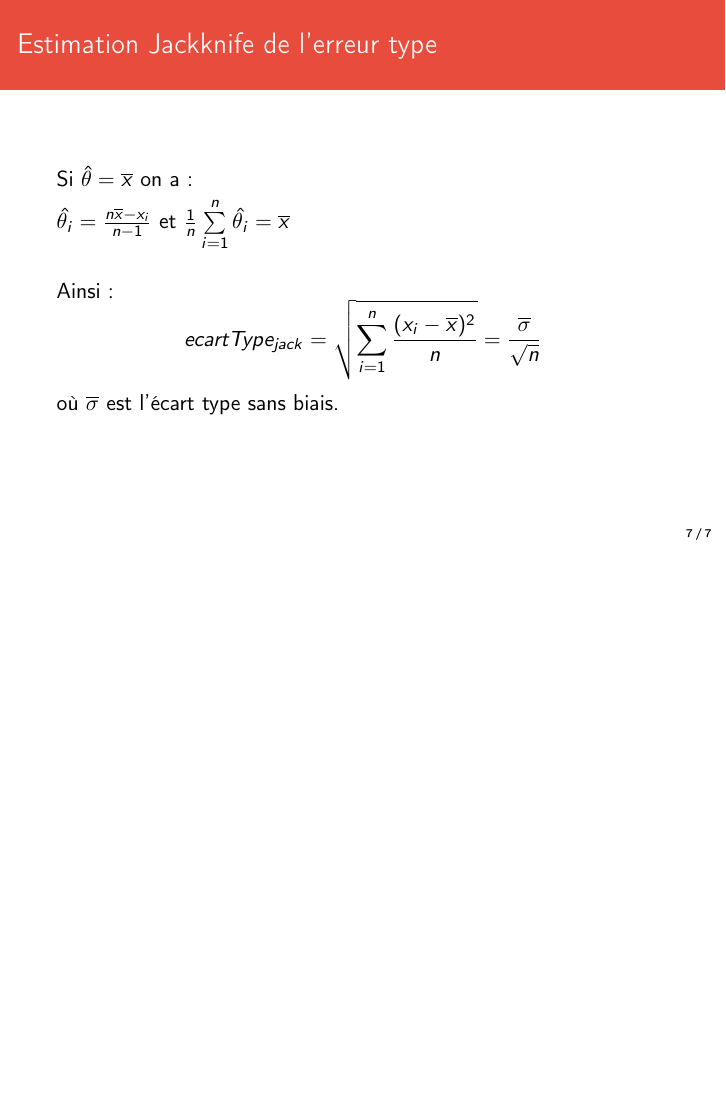
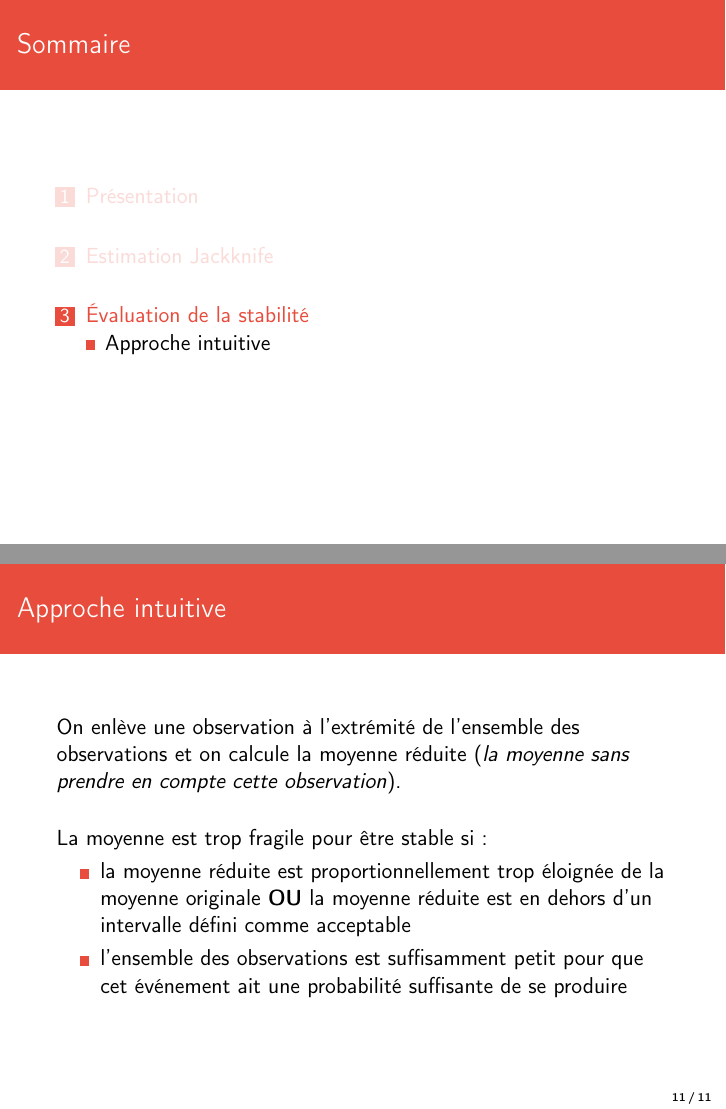
Before and after one commit to AntoineAugusti/jackknife, LaTeX slides (soutenance/soutenance.tex): page 7 of 7 before the commit and pages 10 and 11 of 11 after it, the two joined at a grey line, the shorter picture padded with empty space. Compiled offline with pdfLaTeX.

Commit message:
Slide sur l'évaluation intuitive de la stabilité

```diff
--- a/soutenance/soutenance.tex
+++ b/soutenance/soutenance.tex
@@ -35,3 +40,7 @@
+	\frametitle{Sommaire}
+	\tableofcontents[currentsection, hideothersubsections]
+	\end{frame}
+}
 
 % Début du document
 \begin{document}
@@ -135,5 +144,23 @@
 			\[ecartType_{jack} = \sqrt{\sum\limits_{i=1}^n \frac{(x_i - \overline{x})^2}{n}} = \frac{\overline{\sigma}}{\sqrt{n}}\]
 			où $\overline{\sigma}$ est l'écart type sans biais.
 		\end{frame}
+
+	% ///////////////////////////////////// %
+	% /// Évaluation de la stabilité ////// %
+	\section{Évaluation de la stabilité}
+		\subsection{Approche intuitive}
+		\begin{frame}
+			\frametitle{Approche intuitive}
+			On enlève une observation à l'extrémité de l'ensemble des observations et on calcule la moyenne réduite (\textit{la moyenne sans prendre en compte cette observation}).
+
+			\vspace{15px}
+			La moyenne est trop fragile pour être stable si :
+			\begin{itemize}
+				\item la moyenne réduite est proportionnellement trop éloignée de la moyenne originale \textbf{OU} la moyenne réduite est en dehors d'un intervalle défini comme acceptable
+				\item l'ensemble des observations est suffisamment petit pour que cet événement ait une probabilité suffisante de se produire
+			\end{itemize}
+
+
+		\end{frame}
 % Fin du document
 \end{document}
```
Also changed, not shown: soutenance/soutenance.tex (7 more changed lines).
